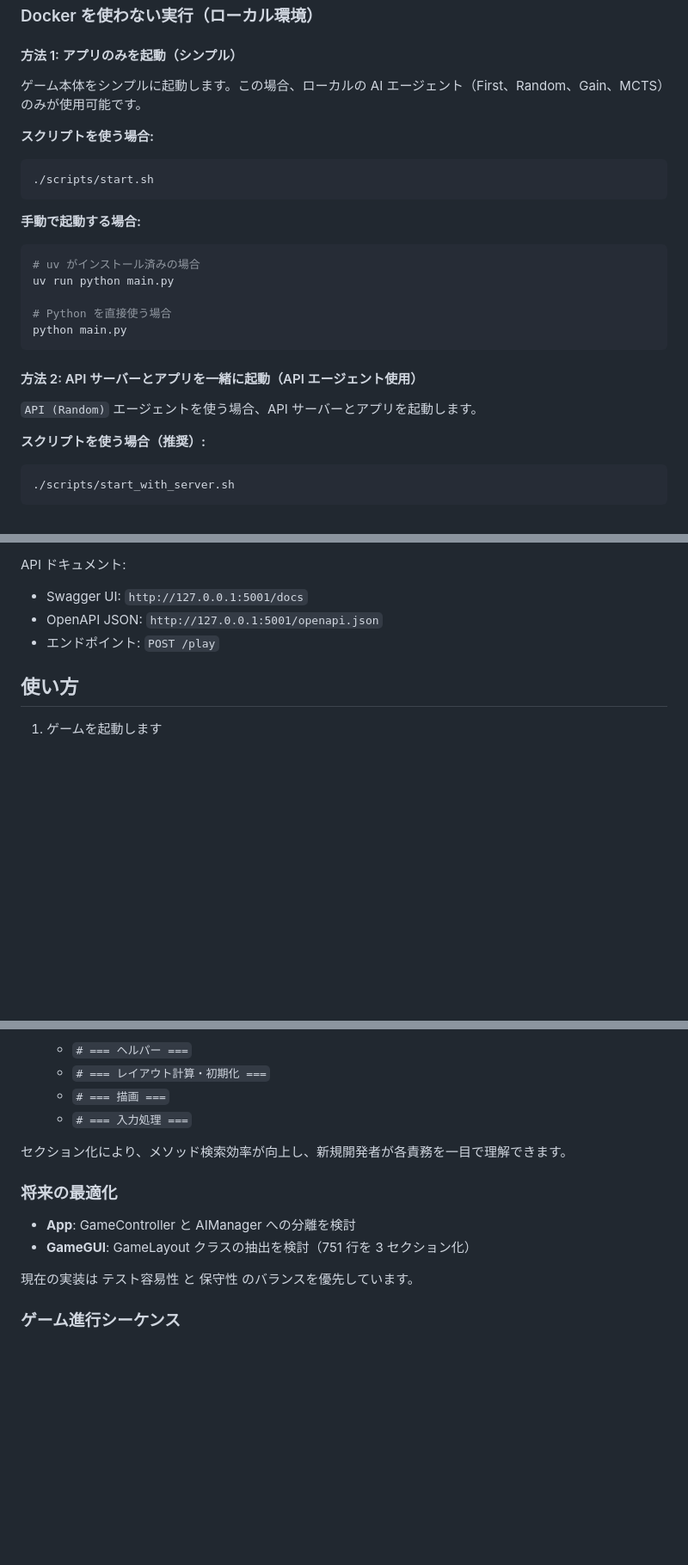
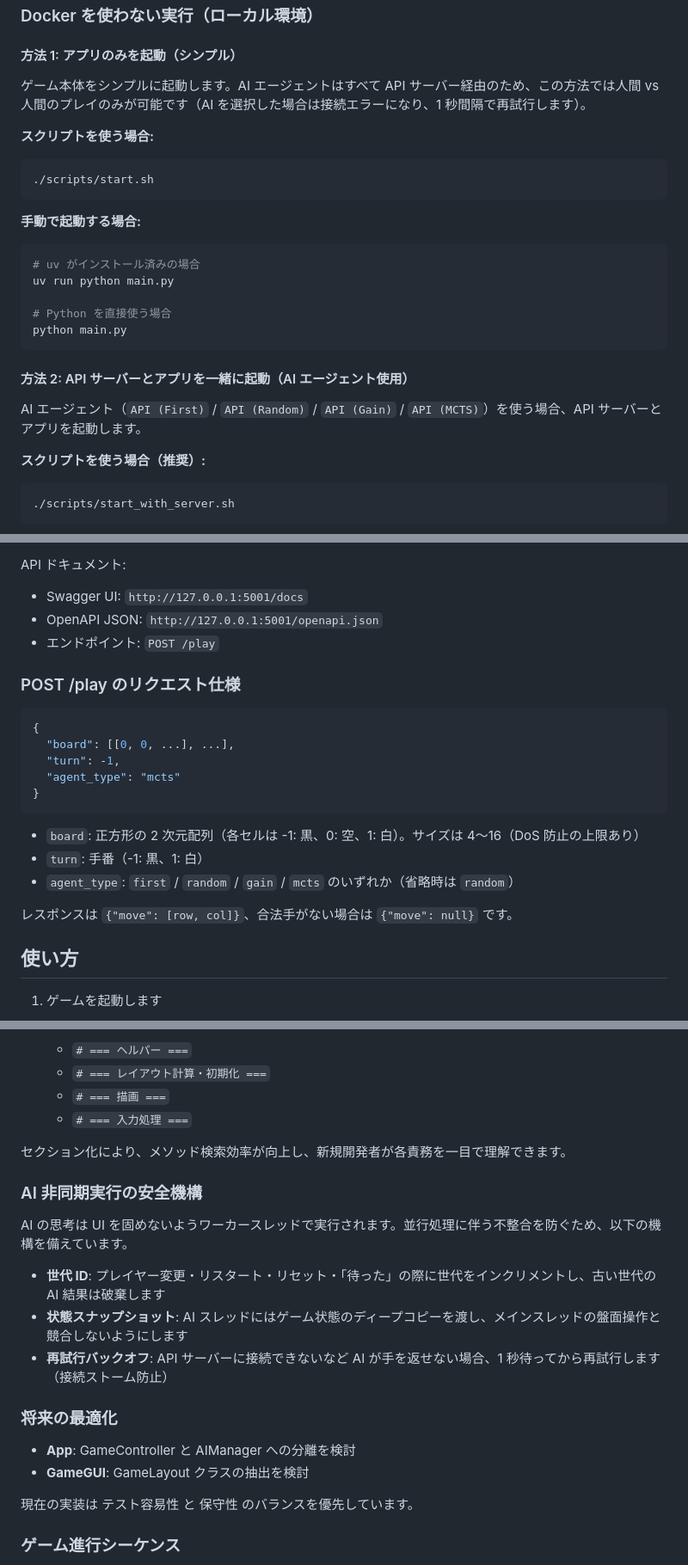
Before and after one commit to katoy/study-gemini2, a Markdown page: reversi-py/README.md, 3 parts joined by grey strips. Shown at 86% size. GitHub-like rendering; blank space fills up the shorter version.

````diff
--- a/reversi-py/README.md
+++ b/reversi-py/README.md
@@ -148,7 +146,7 @@ Docker で起動（VNC で操作）:
 
 #### 方法 1: アプリのみを起動（シンプル）
 
-ゲーム本体をシンプルに起動します。この場合、ローカルの AI エージェント（First、Random、Gain、MCTS）のみが使用可能です。
+ゲーム本体をシンプルに起動します。AI エージェントはすべて API サーバー経由のため、この方法では人間 vs 人間のプレイのみが可能です（AI を選択した場合は接続エラーになり、1 秒間隔で再試行します）。
 
 **スクリプトを使う場合:**
 
@@ -166,9 +164,9 @@ uv run python main.py
 python main.py
 ```
 
-#### 方法 2: API サーバーとアプリを一緒に起動（API エージェント使用）
+#### 方法 2: API サーバーとアプリを一緒に起動（AI エージェント使用）
 
-`API (Random)` エージェントを使う場合、API サーバーとアプリを起動します。
+AI エージェント（`API (First)` / `API (Random)` / `API (Gain)` / `API (MCTS)`）を使う場合、API サーバーとアプリを起動します。
 
 **スクリプトを使う場合（推奨）:**
 
@@ -358,6 +356,22 @@ API ドキュメント:
 - OpenAPI JSON: `http://127.0.0.1:5001/openapi.json`
 - エンドポイント: `POST /play`
 
+### POST /play のリクエスト仕様
+
+```json
+{
+  "board": [[0, 0, ...], ...],
+  "turn": -1,
+  "agent_type": "mcts"
+}
+```
+
+- `board`: 正方形の 2 次元配列（各セルは -1: 黒、0: 空、1: 白）。サイズは 4〜16（DoS 防止の上限あり）
+- `turn`: 手番（-1: 黒、1: 白）
+- `agent_type`: `first` / `random` / `gain` / `mcts` のいずれか（省略時は `random`）
+
+レスポンスは `{"move": [row, col]}`、合法手がない場合は `{"move": null}` です。
+
 ## 使い方
 
 1. ゲームを起動します
@@ -456,10 +469,18 @@ uv run pytest tests/integration/ -v
 
 セクション化により、メソッド検索効率が向上し、新規開発者が各責務を一目で理解できます。
 
+### AI 非同期実行の安全機構
+
+AI の思考は UI を固めないようワーカースレッドで実行されます。並行処理に伴う不整合を防ぐため、以下の機構を備えています。
+
+- **世代 ID**: プレイヤー変更・リスタート・リセット・「待った」の際に世代をインクリメントし、古い世代の AI 結果は破棄します
+- **状態スナップショット**: AI スレッドにはゲーム状態のディープコピーを渡し、メインスレッドの盤面操作と競合しないようにします
+- **再試行バックオフ**: API サーバーに接続できないなど AI が手を返せない場合、1 秒待ってから再試行します（接続ストーム防止）
+
 ### 将来の最適化
 
 - **App**: GameController と AIManager への分離を検討
-- **GameGUI**: GameLayout クラスの抽出を検討（751 行を 3 セクション化）
+- **GameGUI**: GameLayout クラスの抽出を検討
 
 現在の実装は テスト容易性 と 保守性 のバランスを優先しています。
 
````
Also changed, not shown: other parts of reversi-py/README.md (+33 -34 lines).
